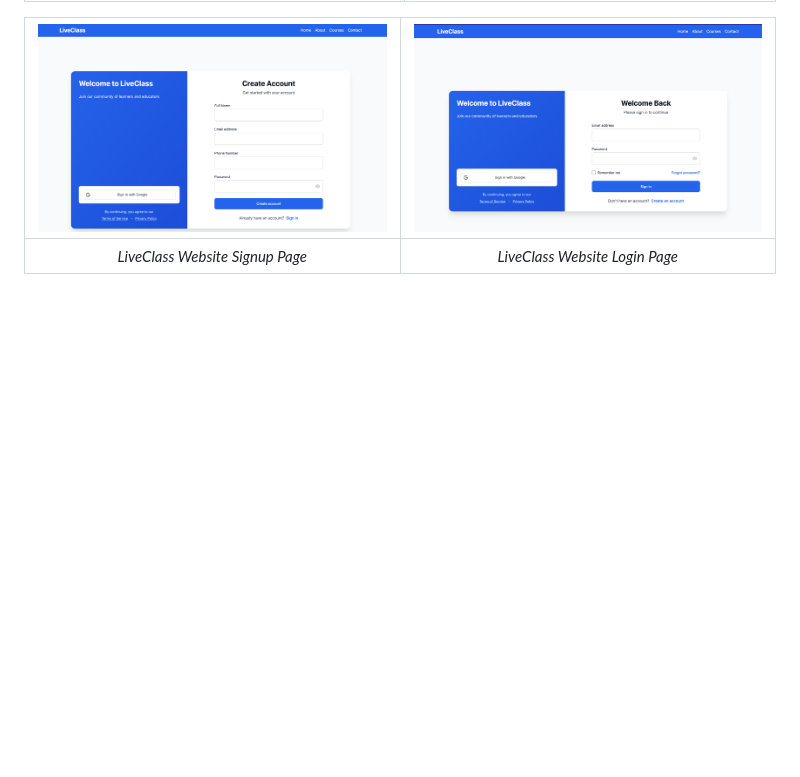
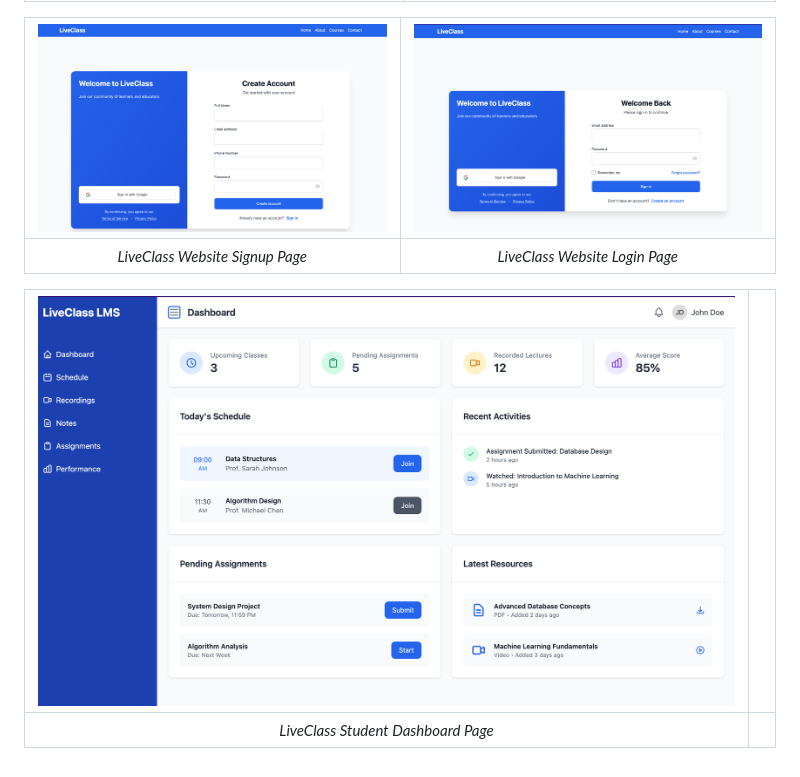
Before and after one commit to CHINMAYVIVEK/liveClass, a Markdown page: README.md, the part around the change. Drawn GitHub-style; pictures changed too: screenshots/Screenshot-5.png (added); blank space fills up the shorter version.

Commit message:
student dashboard updated

```diff
--- a/README.md
+++ b/README.md
@@ -50,4 +50,8 @@ cd liveClass
 |:--:|:--:|
 | *LiveClass Website Signup Page* | *LiveClass Website Login Page* |
 
+| ![Student Dashboard](screenshots/Screenshot-5.png) |  |
+|:--:|:--:|
+| *LiveClass Student Dashboard Page* | |
+
 </div>
```
Also changed, not shown: 11 other files.
